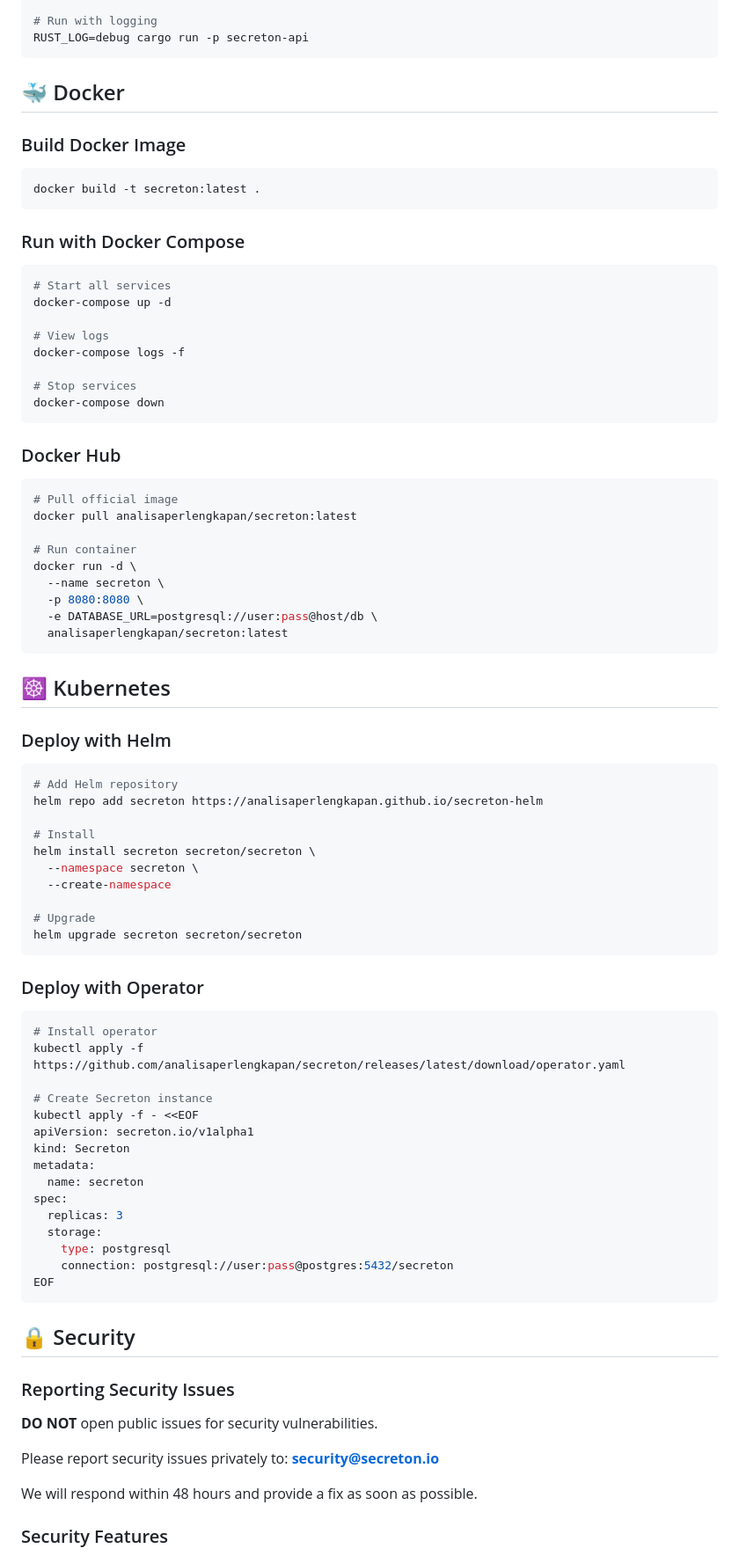
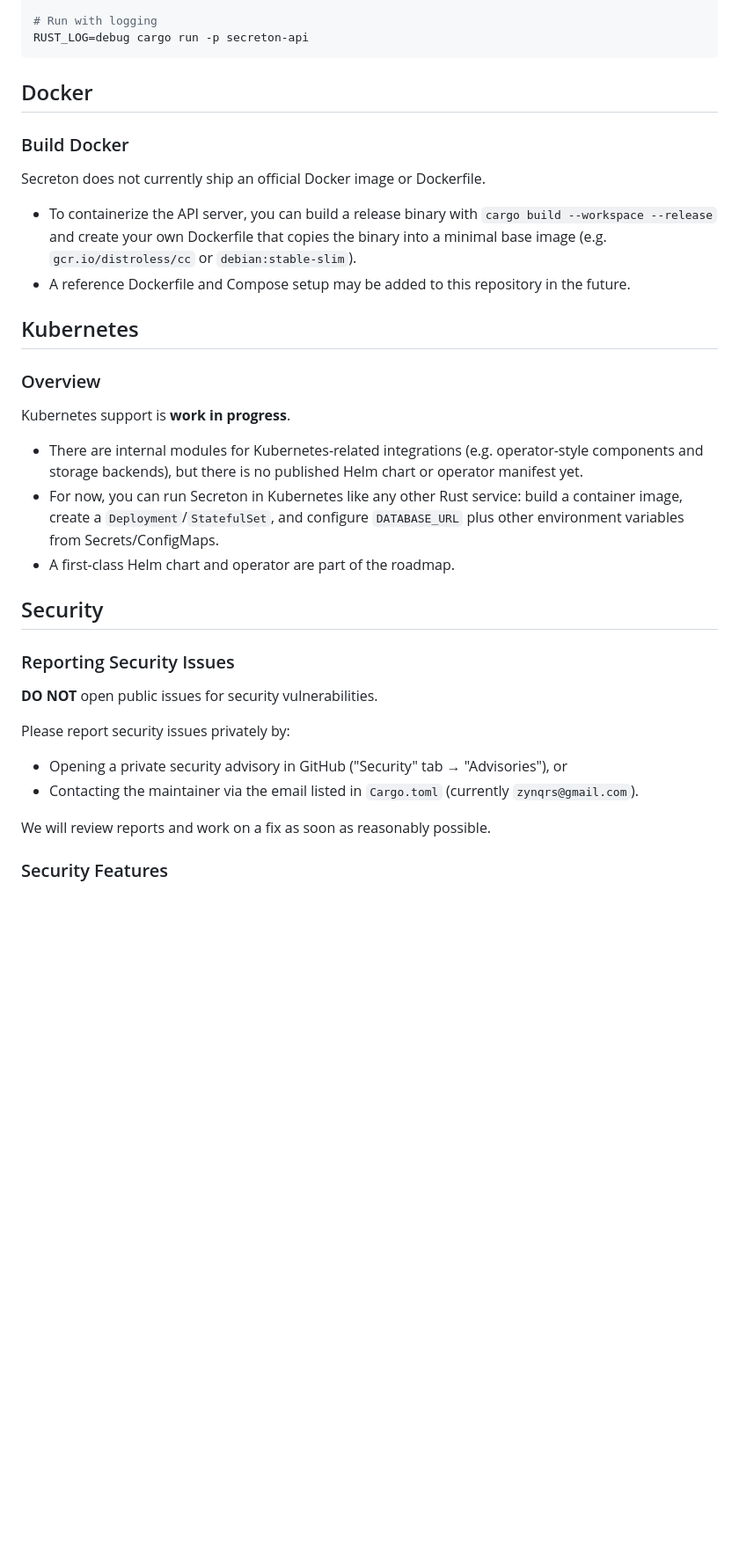
Before and after one commit to ypcipansor/secreton, a Markdown page: README.md, the part around one of its changes. Shown at 88% size. Rendered like a GitHub page; blank space fills up the shorter version.

Commit message:
docs: update README and CONTRIBUTING

````diff
--- a/README.md
+++ b/README.md
@@ -396,87 +401,37 @@ cargo watch -x 'test -p secreton-api'
 RUST_LOG=debug cargo run -p secreton-api
 ```
 
-## 🐳 Docker
+## Docker
 
-### Build Docker Image
+### Build Docker
 
-```bash
-docker build -t secreton:latest .
-```
+Secreton does not currently ship an official Docker image or Dockerfile.
 
-### Run with Docker Compose
+- To containerize the API server, you can build a release binary with `cargo build --workspace --release` and create your own Dockerfile that copies the binary into a minimal base image (e.g. `gcr.io/distroless/cc` or `debian:stable-slim`).
+- A reference Dockerfile and Compose setup may be added to this repository in the future.
 
-```bash
-# Start all services
-docker-compose up -d
+## Kubernetes
 
-# View logs
-docker-compose logs -f
+### Overview
 
-# Stop services
-docker-compose down
-```
+Kubernetes support is **work in progress**.
 
-### Docker Hub
+- There are internal modules for Kubernetes-related integrations (e.g. operator-style components and storage backends), but there is no published Helm chart or operator manifest yet.
+- For now, you can run Secreton in Kubernetes like any other Rust service: build a container image, create a `Deployment`/`StatefulSet`, and configure `DATABASE_URL` plus other environment variables from Secrets/ConfigMaps.
+- A first-class Helm chart and operator are part of the roadmap.
 
-```bash
-# Pull official image
-docker pull analisaperlengkapan/secreton:latest
-
-# Run container
-docker run -d \
-  --name secreton \
-  -p 8080:8080 \
-  -e DATABASE_URL=postgresql://user:pass@host/db \
-  analisaperlengkapan/secreton:latest
-```
-
-## ☸️ Kubernetes
-
-### Deploy with Helm
-
-```bash
-# Add Helm repository
-helm repo add secreton https://analisaperlengkapan.github.io/secreton-helm
-
-# Install
-helm install secreton secreton/secreton \
-  --namespace secreton \
-  --create-namespace
-
-# Upgrade
-helm upgrade secreton secreton/secreton
-```
-
-### Deploy with Operator
-
-```bash
-# Install operator
-kubectl apply -f https://github.com/analisaperlengkapan/secreton/releases/latest/download/operator.yaml
-
-# Create Secreton instance
-kubectl apply -f - <<EOF
-apiVersion: secreton.io/v1alpha1
-kind: Secreton
-metadata:
-  name: secreton
-spec:
-  replicas: 3
-  storage:
-    type: postgresql
-    connection: postgresql://user:pass@postgres:5432/secreton
-EOF
-```
-
-## 🔒 Security
+## Security
 
 ### Reporting Security Issues
 
 **DO NOT** open public issues for security vulnerabilities.
 
-Please report security issues privately to: **security@secreton.io**
+Please report security issues privately by:
 
-We will respond within 48 hours and provide a fix as soon as possible.
+- Opening a private security advisory in GitHub ("Security" tab → "Advisories"), or
+- Contacting the maintainer via the email listed in `Cargo.toml` (currently `zynqrs@gmail.com`).
+
+We will review reports and work on a fix as soon as reasonably possible.
 
 ### Security Features
 
````
Also changed, not shown: other parts of README.md (+39 -41 lines), CONTRIBUTING.md (+14 -18 lines).
